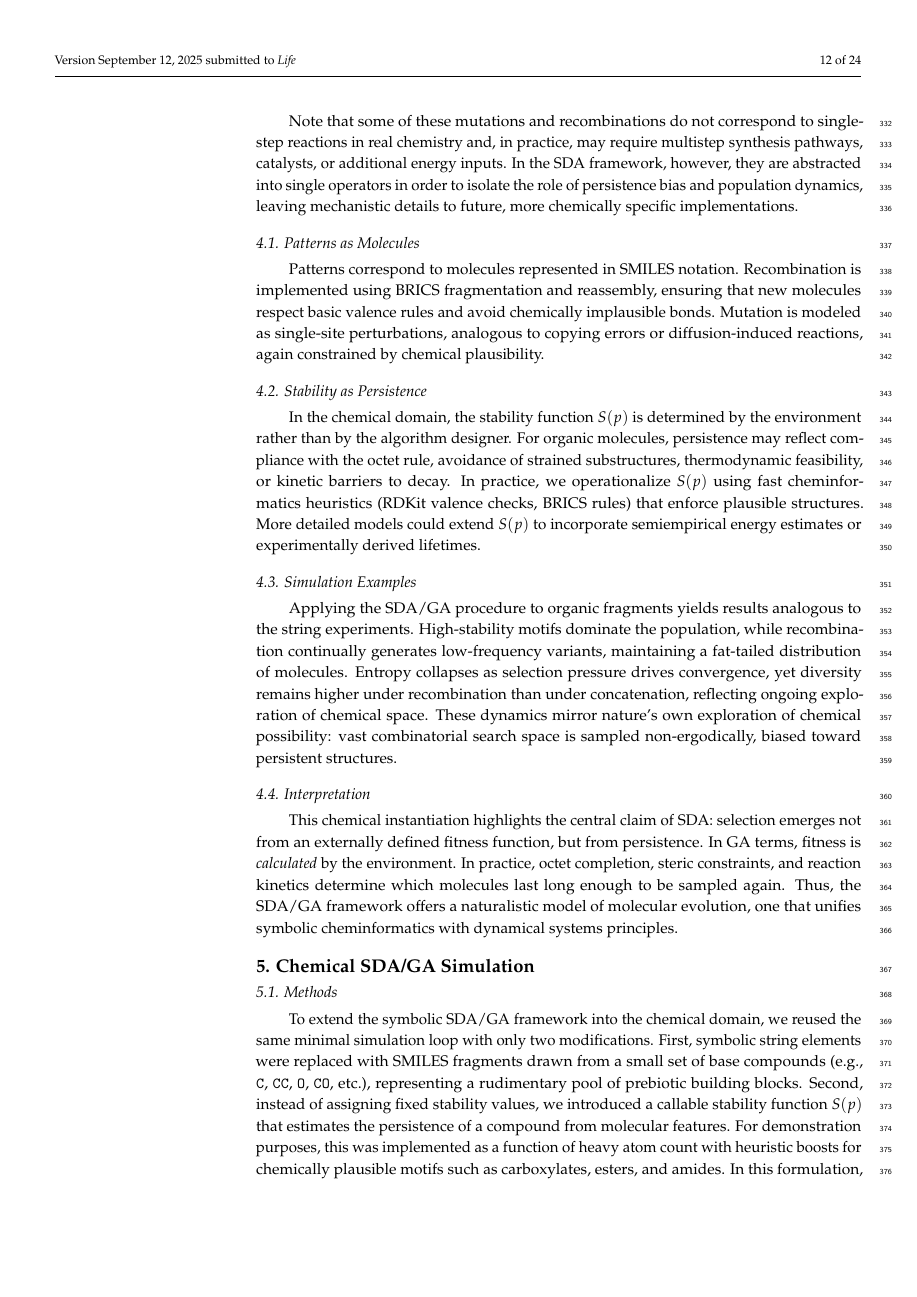
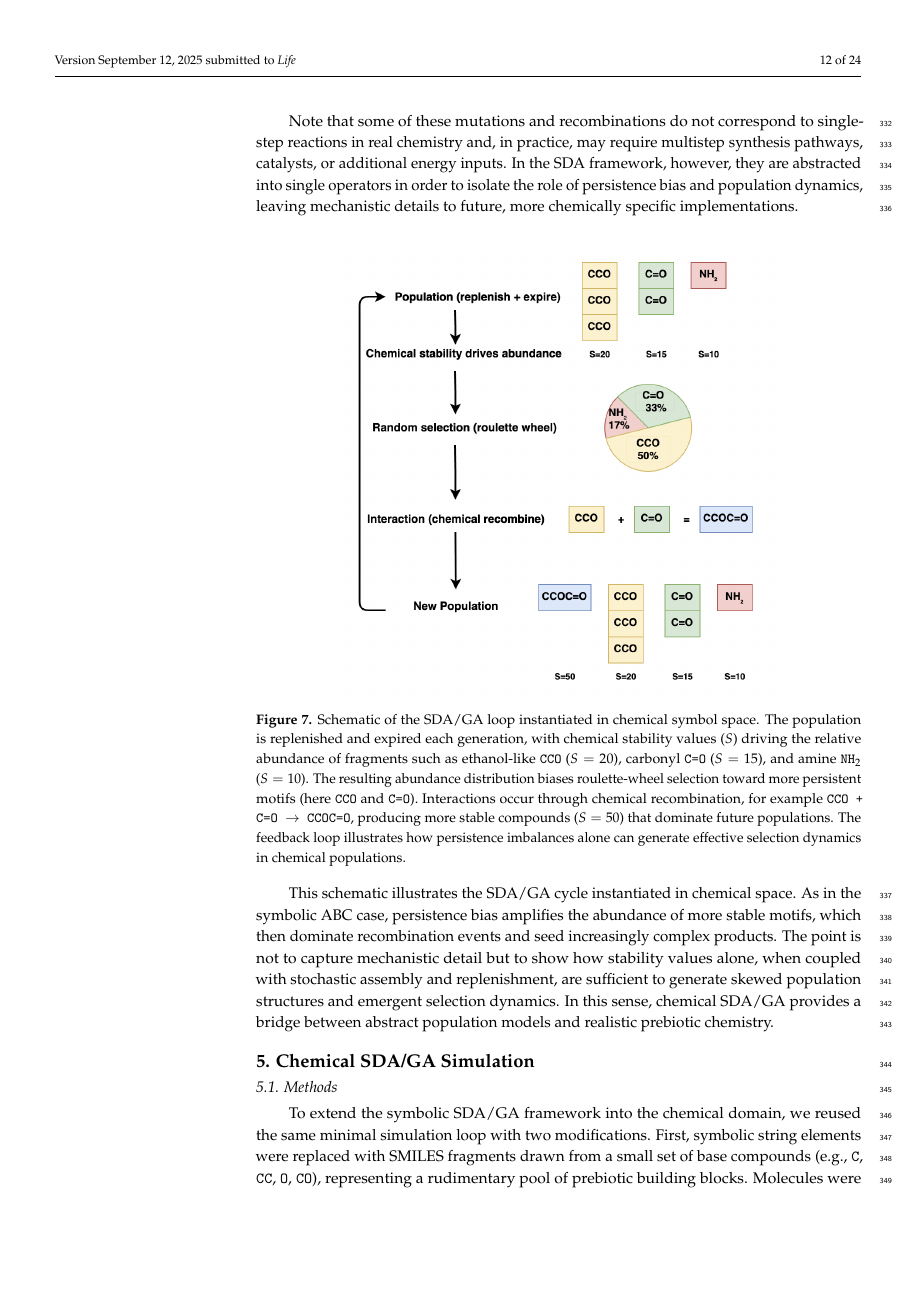
Before and after one commit to danadler-dev/MDPI-Life-Article, a LaTeX paper (template.tex): page 12 of 24. Compiled offline with pdfLaTeX.

Commit message:
Added another schematic of chemical SDA/GA

```diff
--- a/template.tex
+++ b/template.tex
@@ -546,42 +546,28 @@ while recombinations join fragments from different parents to generate novel mot
 
 Note that some of these mutations and recombinations do not correspond to single-step reactions in real chemistry and, in practice, may require multistep synthesis pathways, catalysts, or additional energy inputs. In the SDA framework, however, they are abstracted into single operators in order to isolate the role of persistence bias and population dynamics, leaving mechanistic details to future, more chemically specific implementations.
 
+\begin{figure}[H]
+    \centering
+    \includegraphics[width=0.75\textwidth]{SDA-Chem.png}
+    \caption{Schematic of the SDA/GA loop instantiated in chemical symbol space.
+    The population is replenished and expired each generation, with chemical
+    stability values ($S$) driving the relative abundance of fragments such as
+    ethanol-like \texttt{CCO} ($S=20$), carbonyl \texttt{C=O} ($S=15$), and amine
+    \texttt{NH$_2$} ($S=10$). The resulting abundance distribution biases
+    roulette-wheel selection toward more persistent motifs (here \texttt{CCO}
+    and \texttt{C=O}). Interactions occur through chemical recombination, for
+    example \texttt{CCO + C=O $\to$ CCOC=O}, producing more stable compounds
+    ($S=50$) that dominate future populations. The feedback loop illustrates how
+    persistence imbalances alone can generate effective selection dynamics in
+    chemical populations.}
+    \label{fig:sda-chem-loop}
+\end{figure}
 
-\subsection{Patterns as Molecules}
-Patterns correspond to molecules represented in SMILES notation. Recombination is implemented
-using BRICS fragmentation and reassembly, ensuring that new molecules respect basic valence
-rules and avoid chemically implausible bonds. Mutation is modeled as single-site perturbations,
-analogous to copying errors or diffusion-induced reactions, again constrained by chemical
-plausibility.
+This schematic illustrates the SDA/GA cycle instantiated in chemical space. As in the symbolic ABC case, persistence bias amplifies the abundance of more stable motifs, which then dominate recombination events and seed increasingly complex products. The point is not to capture mechanistic detail but to show how stability values alone, when coupled with stochastic assembly and replenishment, are sufficient to generate skewed population structures and emergent selection dynamics. In this sense, chemical SDA/GA provides a bridge between abstract population models and realistic prebiotic chemistry.
 
-\subsection{Stability as Persistence}
-In the chemical domain, the stability function $S(p)$ is determined by the environment rather
-than by the algorithm designer. For organic molecules, persistence may reflect compliance with
-the octet rule, avoidance of strained substructures, thermodynamic feasibility, or kinetic
-barriers to decay. In practice, we operationalize $S(p)$ using fast cheminformatics heuristics
-(RDKit valence checks, BRICS rules) that enforce plausible structures. More detailed models
-could extend $S(p)$ to incorporate semiempirical energy estimates or experimentally derived
-lifetimes.
-
-\subsection{Simulation Examples}
-Applying the SDA/GA procedure to organic fragments yields results analogous to the string
-experiments. High-stability motifs dominate the population, while recombination continually
-generates low-frequency variants, maintaining a fat-tailed distribution of molecules. Entropy
-collapses as selection pressure drives convergence, yet diversity remains higher under
-recombination than under concatenation, reflecting ongoing exploration of chemical space.
-These dynamics mirror nature’s own exploration of chemical possibility: vast combinatorial
-search space is sampled non-ergodically, biased toward persistent structures.
-
-\subsection{Interpretation}
-This chemical instantiation highlights the central claim of SDA: selection emerges not from
-an externally defined fitness function, but from persistence. In GA terms, fitness is
-\emph{calculated} by the environment. In practice, octet completion, steric constraints, and
-reaction kinetics determine which molecules last long enough to be sampled again. Thus, the
-SDA/GA framework offers a naturalistic model of molecular evolution, one that unifies symbolic
-cheminformatics with dynamical systems principles.
 
 \section{Chemical SDA/GA Simulation}
 
 \subsection{Methods}
+To extend the symbolic SDA/GA framework into the chemical domain, we reused the same minimal simulation loop with two modifications. First, symbolic string elements were replaced with SMILES fragments drawn from a small set of base compounds (e.g., \texttt{C}, \texttt{CC}, \texttt{O}, \texttt{CO}), representing a rudimentary pool of prebiotic building blocks. Molecules were represented as SMILES strings and manipulated using the RDKit toolkit \cite{landrum2006rdkit}. Recombination was implemented through BRICS-based fragmentation and reassembly \cite{degen2008art}, ensuring valence plausibility and avoiding chemically impossible bonds. Mutation was modeled as single-site perturbations, analogous to copying errors or diffusion-induced reactions.
 
-To extend the symbolic SDA/GA framework into the chemical domain, we reused the same minimal simulation loop with only two modifications. First, symbolic string elements were replaced with SMILES fragments drawn from a small set of base compounds (e.g., \texttt{C}, \texttt{CC}, \texttt{O}, \texttt{CO}, etc.), representing a rudimentary pool of prebiotic building blocks. Second, instead of assigning fixed stability values, we introduced a callable stability function $S(p)$ that estimates the persistence of a compound from molecular features. For demonstration purposes, this was implemented as a function of heavy atom count with heuristic boosts for chemically plausible motifs such as carboxylates, esters, and amides. In this formulation, fitness is not supplied externally, but arises from chemical plausibility as encoded in stability, thereby aligning with the SDA principle that selection emerges from persistence rather than externally imposed objectives.
```
Also changed, not shown: SDA-Chem.png (added), template.tex (4 more changed lines), 1 other file.
